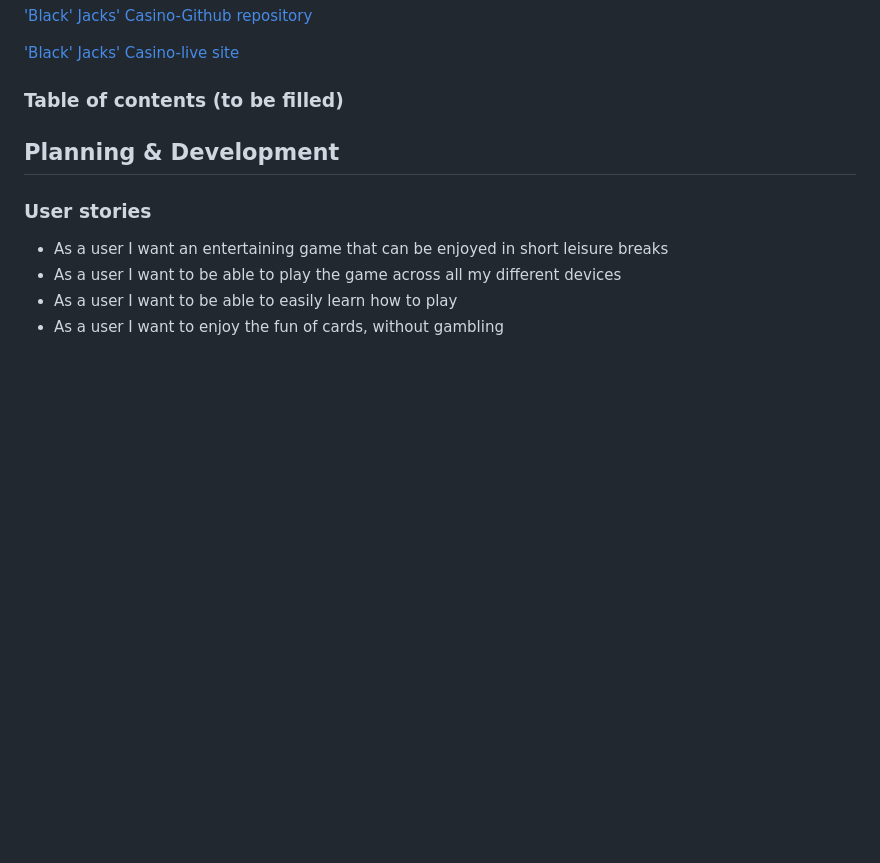
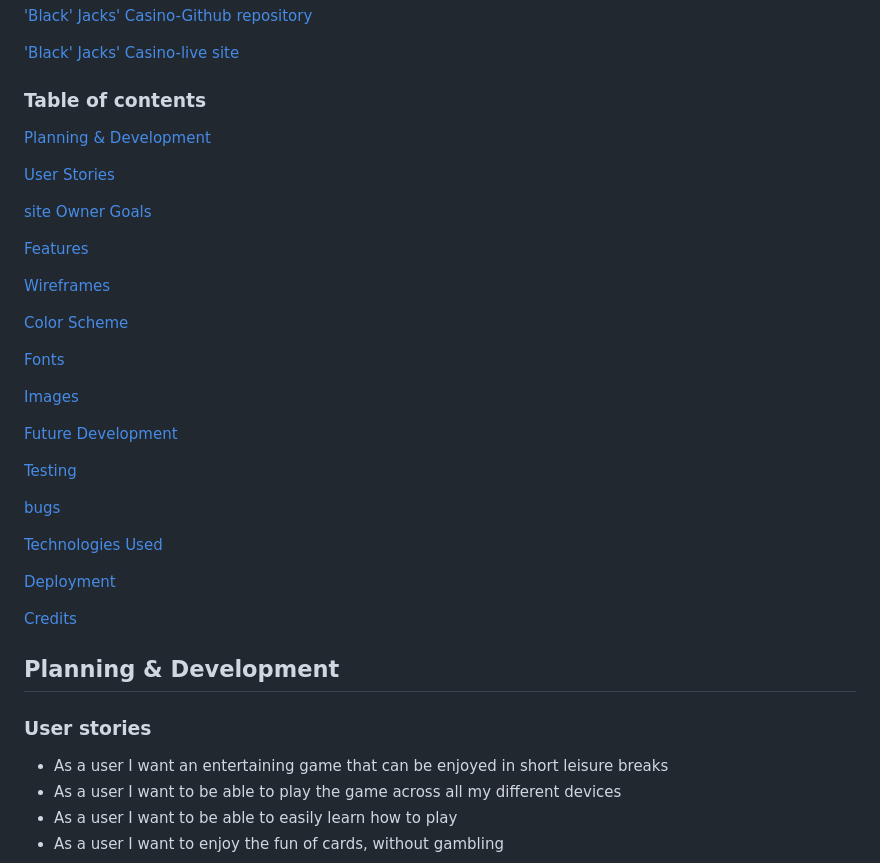
Before and after one commit to Braxxian/5P_P2, a Markdown page: README.md, the part around the change printed below. GitHub-like rendering; blank space fills up the shorter version.

Commit message:
added contents navigation to README

```diff
--- a/README.md
+++ b/README.md
@@ -9,7 +9,35 @@ The game is intended for entertainment purposes only and does not involve any fo
 
 ['Black' Jacks' Casino-live site](https://braxxian.github.io/5P_P2/)
 
-### Table of contents (to be filled)
+### Table of contents
+
+[Planning & Development](#planning--development)
+
+[User Stories](#user-stories)
+
+[site Owner Goals](#site-owner-goals)
+
+[Features](#features)
+
+[Wireframes](#wireframes)
+
+[Color Scheme](#color-scheme)
+
+[Fonts](#fonts)
+
+[Images](#images)
+
+[Future Development](#future-development)
+
+[Testing](#testing)
+
+[bugs](#bugs)
+
+[Technologies Used](#technologies-used)
+
+[Deployment](#deployment)
+
+[Credits](#credits)
 
 ## Planning & Development
 ### User stories
```
Also changed, not shown: other parts of README.md (+1 -1 lines).
